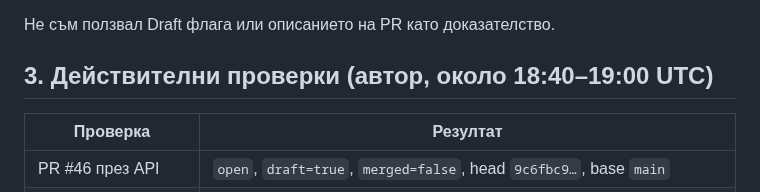
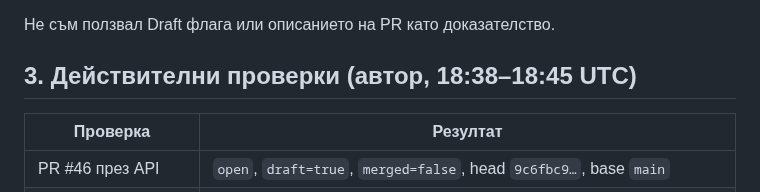
Before and after one commit to Pstoev503/truck-tacho-app, a Markdown page: docs/reports/2026-10-20-RELEASE-GATES-03.md, the part around one of its changes. Rendered like a GitHub page.

Commit message:
RELEASE-GATES-03: точни часове на снимката и проверките
Co-Authored-By: Claude Opus 5.5 <noreply@anthropic.com>
Claude-Session: https://claude.ai/code/session_01QT1V5XEZBskTLvjV5fyBK7

```diff
--- a/docs/reports/2026-10-20-RELEASE-GATES-03.md
+++ b/docs/reports/2026-10-20-RELEASE-GATES-03.md
@@ -22,7 +22,7 @@
 
 Не съм ползвал Draft флага или описанието на PR като доказателство.
 
-## 3. Действителни проверки (автор, около 18:40–19:00 UTC)
+## 3. Действителни проверки (автор, 18:38–18:45 UTC)
 
 | Проверка | Резултат |
 |---|---|
```
Also changed, not shown: other parts of docs/reports/2026-10-20-RELEASE-GATES-03.md (+1 -1 lines), docs/reviews/2026-10-20-release-evidence-v3.md (+1 -1 lines), docs/runbooks/owner-acceptance-v1.md (+1 -1 lines).
